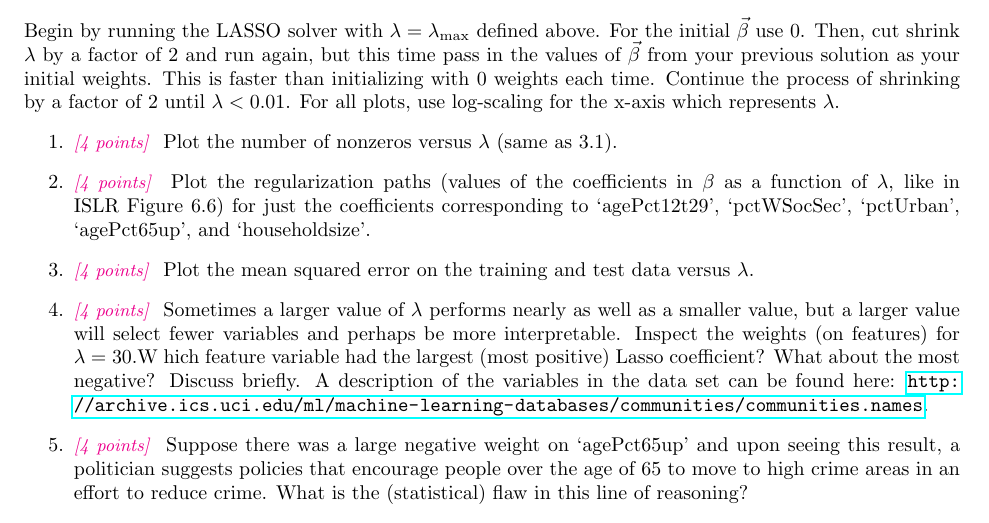
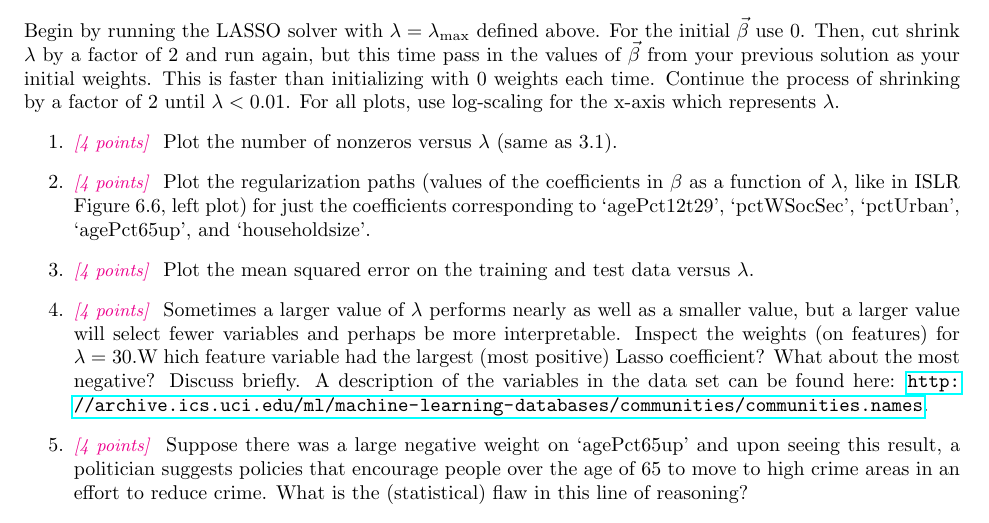
Before and after one commit to kamdh/kamdh.github.io, a LaTeX document (teaching/CSCI-471/2020-Fall/A4.tex): part of page 4 of 4, cut so that both start at the same text. Compiled offline with pdfLaTeX.

```diff
--- a/teaching/CSCI-471/2020-Fall/A4.tex
+++ b/teaching/CSCI-471/2020-Fall/A4.tex
@@ -272,8 +272,10 @@
 \begin{enumerate}
 \item \points{4} Plot the number of nonzeros versus $\lambda$ (same as 3.1).
 \item \points{4} Plot the regularization paths (values of the coefficients in $\beta$
-  as a function of $\lambda$, like in ISLR Figure 6.6) for just the coefficients
-  corresponding to `agePct12t29', `pctWSocSec', `pctUrban', `agePct65up', and `householdsize'.
+  as a function of $\lambda$, like in ISLR Figure 6.6, left plot)
+  for just the coefficients
+  corresponding to `agePct12t29', `pctWSocSec',
+  `pctUrban', `agePct65up', and `householdsize'.
 \item \points{4} Plot the mean squared error on the training and test data versus $\lambda$.
 \item \points{4} Sometimes a larger value of $\lambda$ performs nearly as well
   as a smaller value, but a larger value will select fewer variables
```
Also changed, not shown: teaching/CSCI-471/2020-Fall/A4.pdf.
